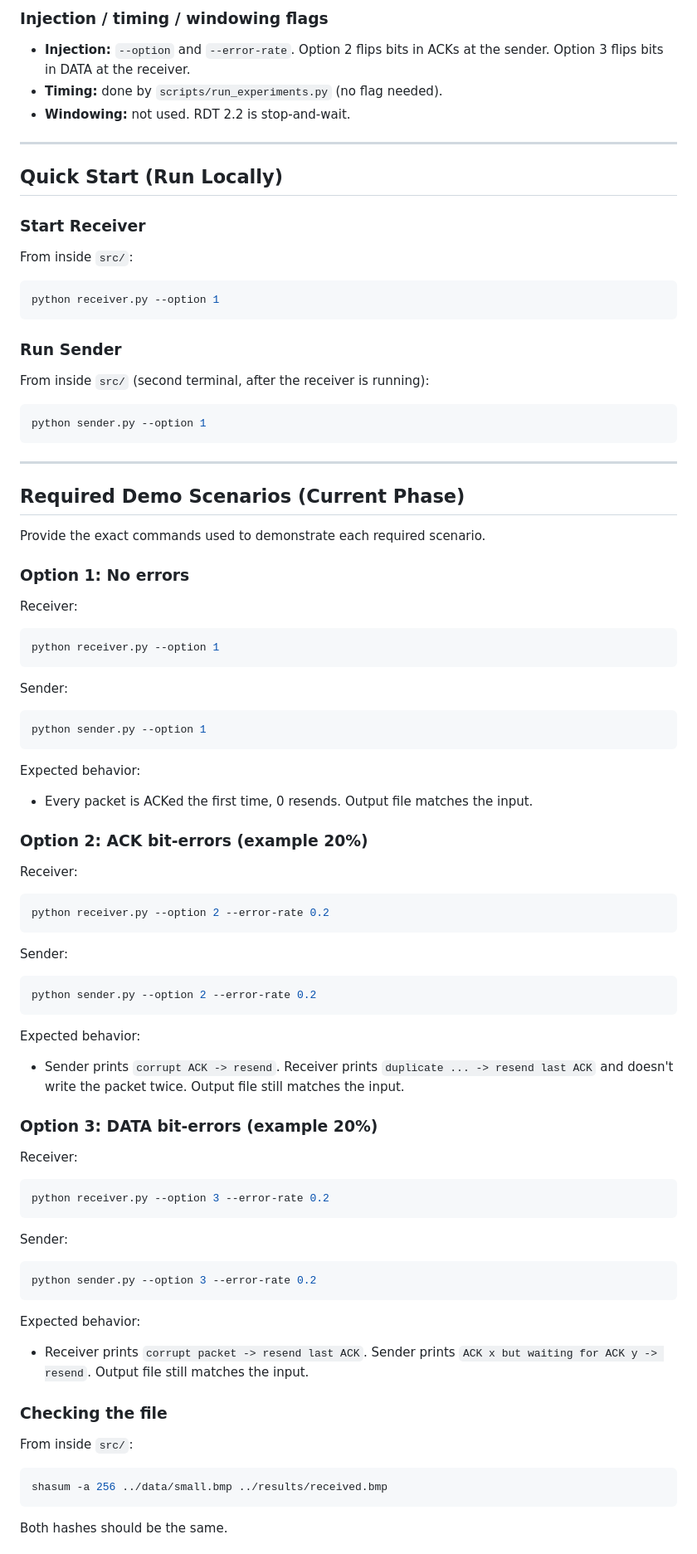
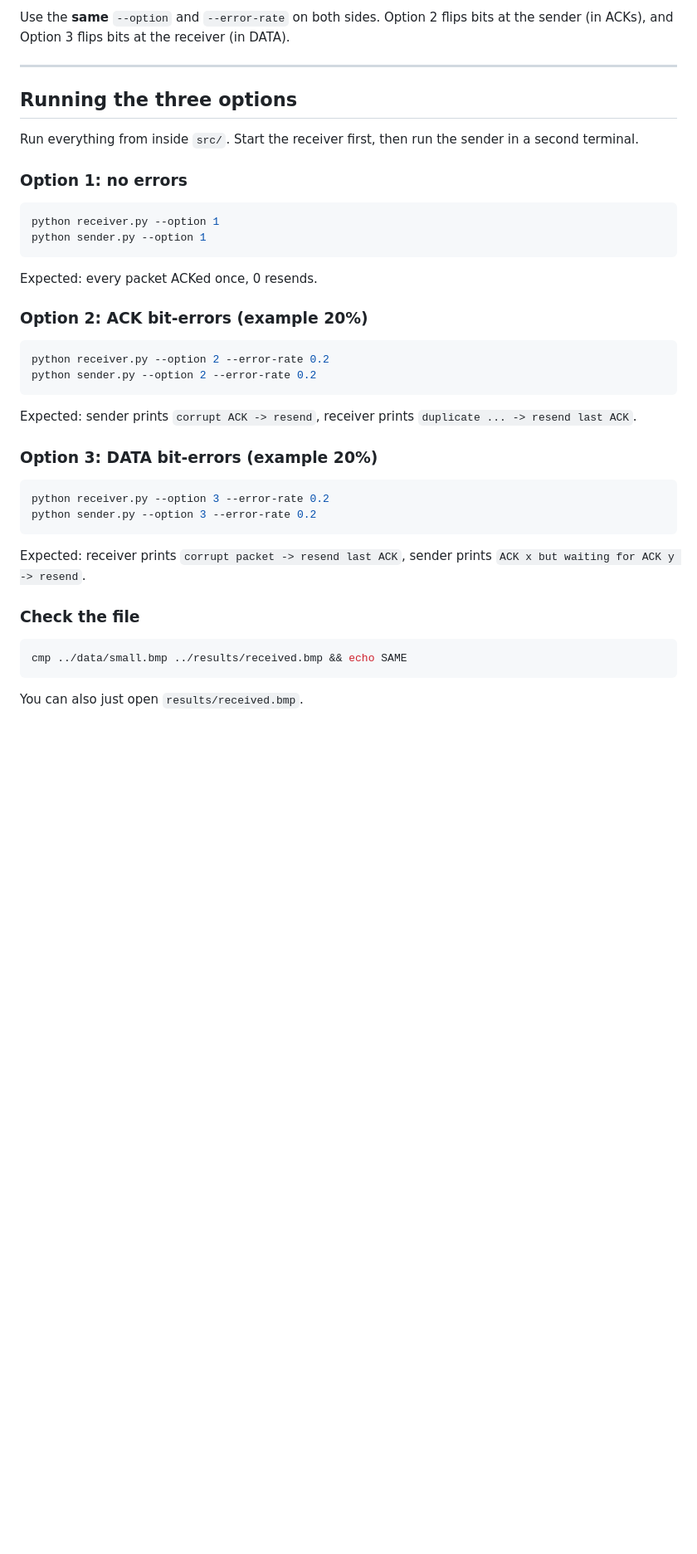
Before and after one commit to MarouaBoumkouk/Network-Design-Phase-4, a Markdown page: README.md, the part around one of its changes. Shown at 83% size. GitHub-like rendering; blank space fills up the shorter version.

````diff
--- a/README.md
+++ b/README.md
@@ -53,65 +47,35 @@ Sender and receiver use the same flags. Use the **same** `--option` and `--error
 
-### Injection / timing / windowing flags
-- **Injection:** `--option` and `--error-rate`. Option 2 flips bits in ACKs at the sender. Option 3 flips bits in DATA at the receiver.
-- **Timing:** done by `scripts/run_experiments.py` (no flag needed).
-- **Windowing:** not used. RDT 2.2 is stop-and-wait.
----
-
-## Quick Start (Run Locally)
-### Start Receiver
-From inside `src/`:
-```bash
-python receiver.py --option 1
-```
-
-### Run Sender
-From inside `src/` (second terminal, after the receiver is running):
-```bash
-python sender.py --option 1
-```
+Use the **same** `--option` and `--error-rate` on both sides. Option 2 flips bits at the sender (in ACKs), and Option 3 flips bits at the receiver (in DATA).
 
 ---
 
-## Required Demo Scenarios (Current Phase)
-Provide the exact commands used to demonstrate each required scenario.
+## Running the three options
+Run everything from inside `src/`. Start the receiver first, then run the sender in a second terminal.
 
-### Option 1: No errors
-Receiver:
+### Option 1: no errors
 ```bash
 python receiver.py --option 1
-```
-Sender:
-```bash
 python sender.py --option 1
 ```
-Expected behavior:
-- Every packet is ACKed the first time, 0 resends. Output file matches the input.
+Expected: every packet ACKed once, 0 resends.
+
 ### Option 2: ACK bit-errors (example 20%)
-Receiver:
 ```bash
 python receiver.py --option 2 --error-rate 0.2
-```
-Sender:
-```bash
 python sender.py --option 2 --error-rate 0.2
 ```
-Expected behavior:
-- Sender prints `corrupt ACK -> resend`. Receiver prints `duplicate ... -> resend last ACK` and doesn't write the packet twice. Output file still matches the input.
+Expected: sender prints `corrupt ACK -> resend`, receiver prints `duplicate ... -> resend last ACK`.
+
 ### Option 3: DATA bit-errors (example 20%)
-Receiver:
 ```bash
 python receiver.py --option 3 --error-rate 0.2
-```
-Sender:
-```bash
 python sender.py --option 3 --error-rate 0.2
 ```
-Expected behavior:
-- Receiver prints `corrupt packet -> resend last ACK`. Sender prints `ACK x but waiting for ACK y -> resend`. Output file still matches the input.
-### Checking the file
-From inside `src/`:
+Expected: receiver prints `corrupt packet -> resend last ACK`, sender prints `ACK x but waiting for ACK y -> resend`.
+
+### Check the file
 ```bash
-shasum -a 256 ../data/small.bmp ../results/received.bmp
+cmp ../data/small.bmp ../results/received.bmp && echo SAME
 ```
-Both hashes should be the same.
+You can also just open `results/received.bmp`.
 
````
Also changed, not shown: other parts of README.md (+49 -54 lines), docs/DESIGN_DOCUMENT.md (renamed from docs/Design Document.md), results/completion_time.png (added), 15 other files.
